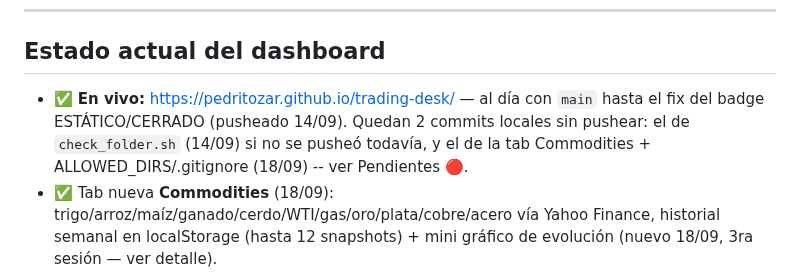
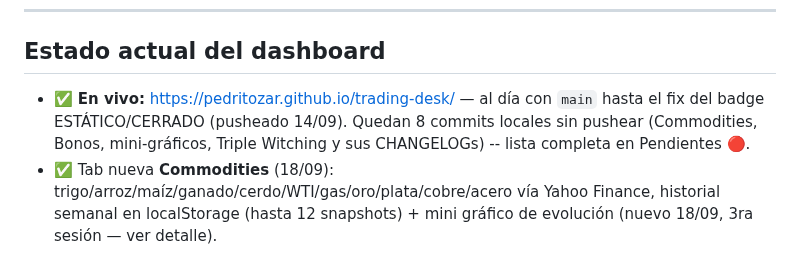
Before and after one commit to pedritozar/trading-desk, a Markdown page: CHANGELOG_PEI_trading_v4_3.md, the part around the change. Rendered like a GitHub page.

Commit message:
CHANGELOG: actualizar conteo de commits sin pushear en Estado actual
Co-Authored-By: Claude Sonnet 5 <noreply@anthropic.com>
Claude-Session: https://claude.ai/code/session_01PsB3hbwAucVscUDVCxvdn2

```diff
--- a/CHANGELOG_PEI_trading_v4_3.md
+++ b/CHANGELOG_PEI_trading_v4_3.md
@@ -186,7 +186,7 @@ El código del Reactor/DeepSeek **no se pega directo**. Historial de fallas real
 
 ## Estado actual del dashboard
 
-- ✅ **En vivo:** https://pedritozar.github.io/trading-desk/ — al día con `main` hasta el fix del badge ESTÁTICO/CERRADO (pusheado 14/09). Quedan 2 commits locales sin pushear: el de `check_folder.sh` (14/09) si no se pusheó todavía, y el de la tab Commodities + ALLOWED_DIRS/.gitignore (18/09) -- ver Pendientes 🔴.
+- ✅ **En vivo:** https://pedritozar.github.io/trading-desk/ — al día con `main` hasta el fix del badge ESTÁTICO/CERRADO (pusheado 14/09). Quedan 8 commits locales sin pushear (Commodities, Bonos, mini-gráficos, Triple Witching y sus CHANGELOGs) -- lista completa en Pendientes 🔴.
 - ✅ Tab nueva **Commodities** (18/09): trigo/arroz/maíz/ganado/cerdo/WTI/gas/oro/plata/cobre/acero vía Yahoo Finance, historial semanal en localStorage (hasta 12 snapshots) + mini gráfico de evolución (nuevo 18/09, 3ra sesión — ver detalle).
 - ✅ Tab nueva **Bonos** (18/09): US Treasuries — futuros 2Y/5Y/10Y/30Y (CME) + yields 5Y/10Y/30Y, vía Yahoo Finance, historial diario en localStorage (hasta 30 días) para var. día/semana + mini gráfico de evolución (ampliado de 14 a 30 días, 3ra sesión).
 - ✅ **Banner Triple Witching en Overview (18/09, 4ta sesión):** aviso liviano sin API -- calcula el tercer viernes de marzo/junio/septiembre/diciembre, con aviso fuerte el día mismo y suave 3 días antes.
```
